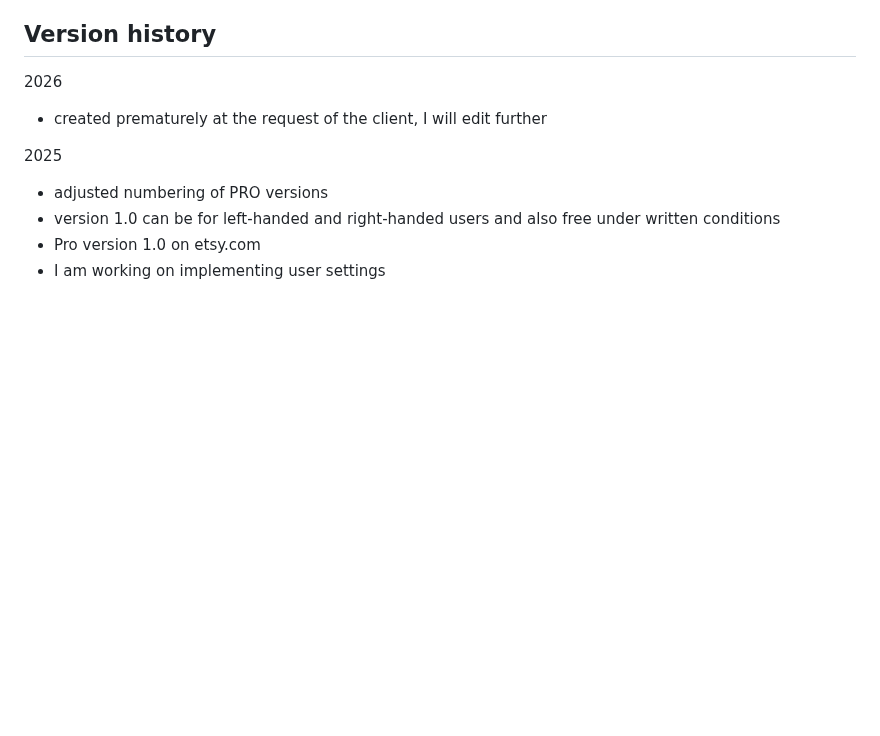
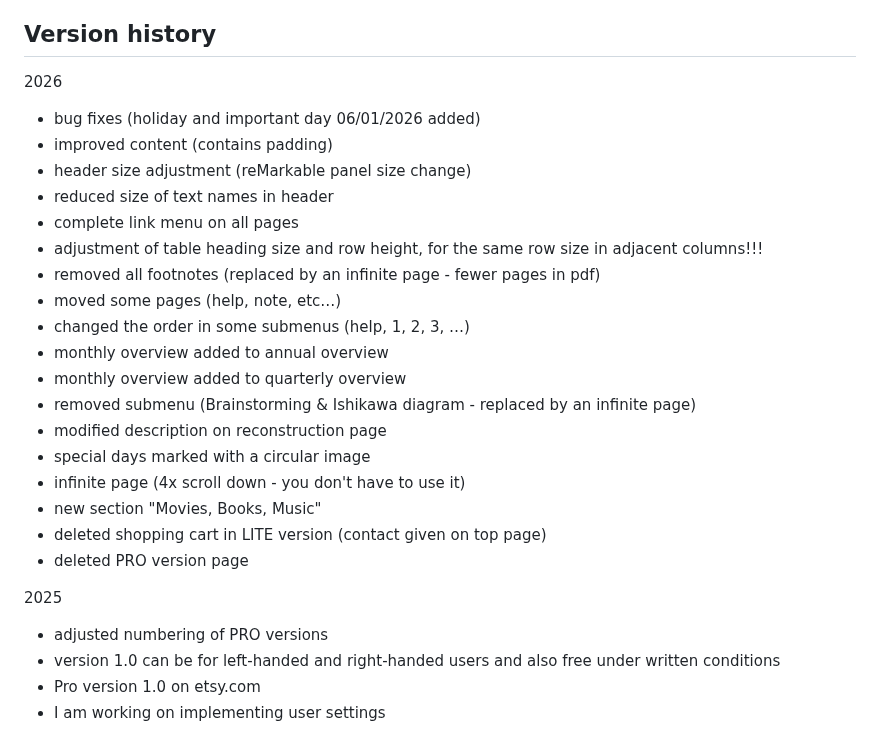
Before and after one commit to PepikVaio/reMarkable_re-Planner, a Markdown page: README.md, the part around the change. Rendered like a GitHub page; blank space fills up the shorter version.

Commit message:
Revise version history for 2026 updates
Updated version history with detailed changes for 2026.

```diff
--- a/README.md
+++ b/README.md
@@ -59,7 +59,24 @@ Create issues if you find a problem
 ## Version history
 
 2026
-* created prematurely at the request of the client, I will edit further
+* bug fixes (holiday and important day 06/01/2026 added)
+* improved content (contains padding)
+* header size adjustment (reMarkable panel size change)
+* reduced size of text names in header
+* complete link menu on all pages
+* adjustment of table heading size and row height, for the same row size in adjacent columns!!!
+* removed all footnotes (replaced by an infinite page - fewer pages in pdf)
+* moved some pages (help, note, etc…)
+* changed the order in some submenus (help, 1, 2, 3, …)
+* monthly overview added to annual overview
+* monthly overview added to quarterly overview
+* removed submenu (Brainstorming & Ishikawa diagram - replaced by an infinite page)
+* modified description on reconstruction page
+* special days marked with a circular image
+* infinite page (4x scroll down - you don't have to use it)
+* new section "Movies, Books, Music"
+* deleted shopping cart in LITE version (contact given on top page)
+* deleted PRO version page
 
 2025
 * adjusted numbering of PRO versions
```
